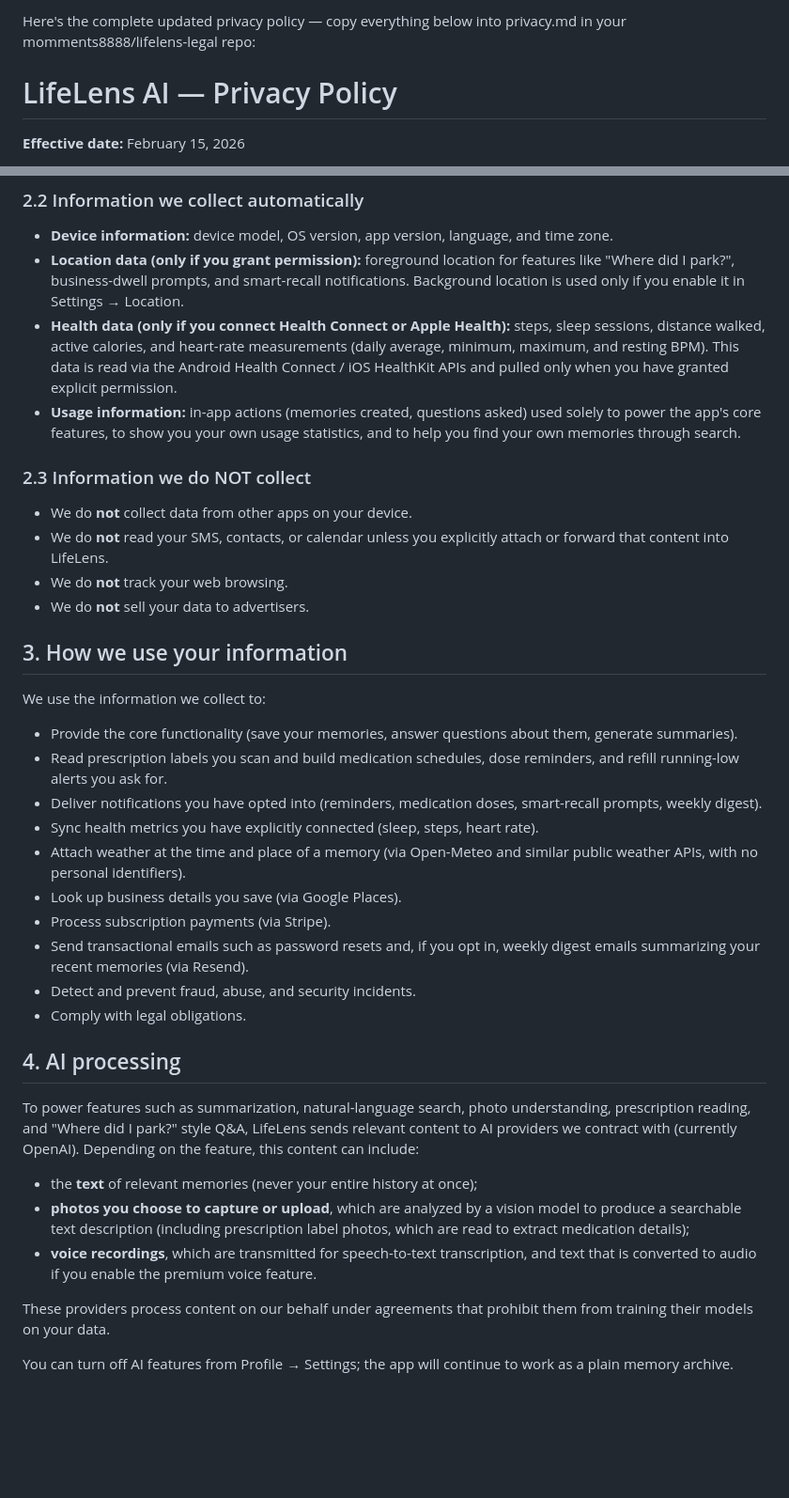
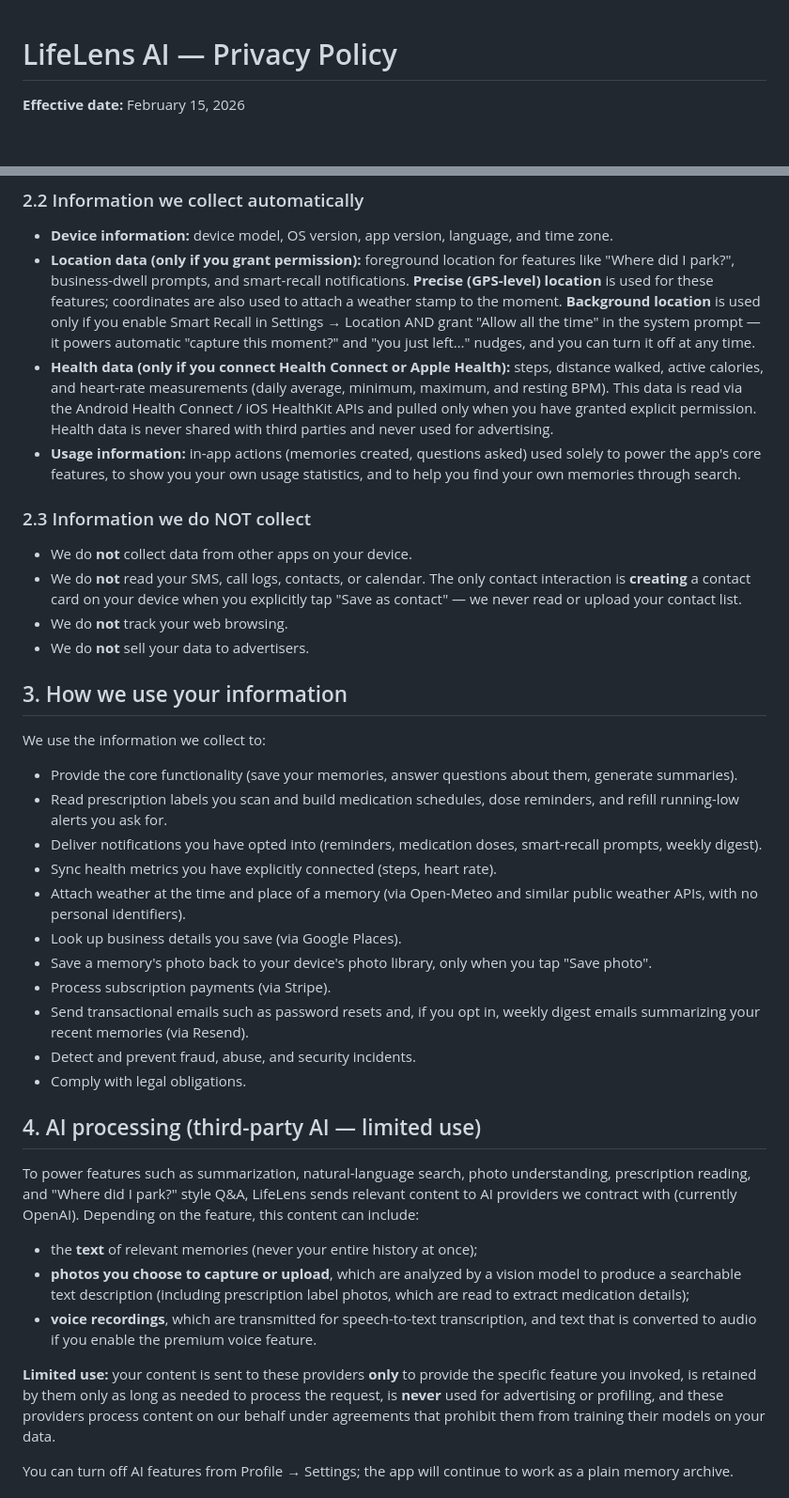
Before and after one commit to Momments8888/lifelens-legal, a Markdown page: privacy.md, 2 parts joined by grey strips. Shown at 94% size. Rendered like a GitHub page; blank space fills up the shorter version.

```diff
--- a/privacy.md
+++ b/privacy.md
@@ -1,5 +1,3 @@
-Here's the complete updated privacy policy — copy everything below into privacy.md in your momments8888/lifelens-legal repo:
-
 # LifeLens AI — Privacy Policy
 
 **Effective date:** February 15, 2026
@@ -42,13 +40,18 @@ If you have any questions, contact us at **support@lifelens.app**.
   and time zone.
 - **Location data (only if you grant permission):** foreground location for
   features like "Where did I park?", business-dwell prompts, and smart-recall
-  notifications. Background location is used only if you enable it in
-  Settings → Location.
+  notifications. **Precise (GPS-level) location** is used for these features;
+  coordinates are also used to attach a weather stamp to the moment.
+  **Background location** is used only if you enable Smart Recall in
+  Settings → Location AND grant "Allow all the time" in the system prompt —
+  it powers automatic "capture this moment?" and "you just left…" nudges,
+  and you can turn it off at any time.
 - **Health data (only if you connect Health Connect or Apple Health):**
-  steps, sleep sessions, distance walked, active calories, and heart-rate
-  measurements (daily average, minimum, maximum, and resting BPM). This data
-  is read via the Android Health Connect / iOS HealthKit APIs and pulled only
-  when you have granted explicit permission.
+  steps, distance walked, active calories, and heart-rate measurements
+  (daily average, minimum, maximum, and resting BPM). This data is read via
+  the Android Health Connect / iOS HealthKit APIs and pulled only when you
+  have granted explicit permission. Health data is never shared with third
+  parties and never used for advertising.
 - **Usage information:** in-app actions (memories created, questions asked)
   used solely to power the app's core features, to show you your own usage
   statistics, and to help you find your own memories through search.
@@ -56,8 +59,10 @@ If you have any questions, contact us at **support@lifelens.app**.
 ### 2.3 Information we do NOT collect
 
 - We do **not** collect data from other apps on your device.
-- We do **not** read your SMS, contacts, or calendar unless you explicitly
-  attach or forward that content into LifeLens.
+- We do **not** read your SMS, call logs, contacts, or calendar. The only
+  contact interaction is **creating** a contact card on your device when you
+  explicitly tap "Save as contact" — we never read or upload your contact
+  list.
 - We do **not** track your web browsing.
 - We do **not** sell your data to advertisers.
 
@@ -71,18 +76,19 @@ We use the information we collect to:
   reminders, and refill running-low alerts you ask for.
 - Deliver notifications you have opted into (reminders, medication doses,
   smart-recall prompts, weekly digest).
-- Sync health metrics you have explicitly connected (sleep, steps, heart
-  rate).
+- Sync health metrics you have explicitly connected (steps, heart rate).
 - Attach weather at the time and place of a memory (via Open-Meteo and
   similar public weather APIs, with no personal identifiers).
 - Look up business details you save (via Google Places).
+- Save a memory's photo back to your device's photo library, only when you
+  tap "Save photo".
 - Process subscription payments (via Stripe).
 - Send transactional emails such as password resets and, if you opt in,
   weekly digest emails summarizing your recent memories (via Resend).
 - Detect and prevent fraud, abuse, and security incidents.
 - Comply with legal obligations.
 
-## 4. AI processing
+## 4. AI processing (third-party AI — limited use)
 
 To power features such as summarization, natural-language search, photo
 understanding, prescription reading, and "Where did I park?" style Q&A,
@@ -97,7 +103,10 @@ OpenAI). Depending on the feature, this content can include:
   transcription, and text that is converted to audio if you enable the
   premium voice feature.
 
-These providers process content on our behalf under agreements that prohibit
+**Limited use:** your content is sent to these providers **only** to provide
+the specific feature you invoked, is retained by them only as long as needed
+to process the request, is **never** used for advertising or profiling, and
+these providers process content on our behalf under agreements that prohibit
 them from training their models on your data.
 
 You can turn off AI features from Profile → Settings; the app will continue
```
Also changed, not shown: other parts of privacy.md (+4 -3 lines).
